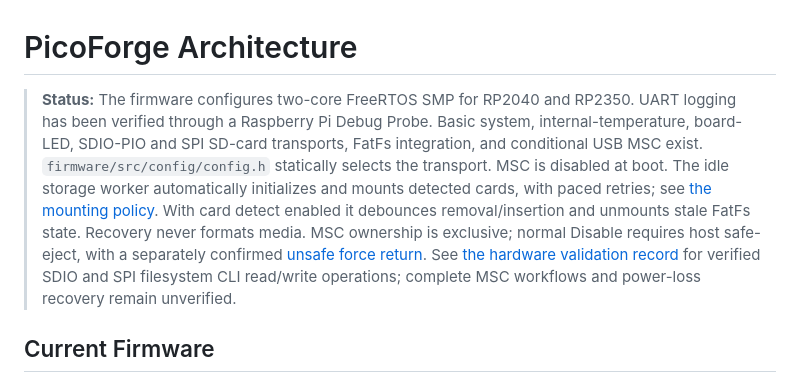
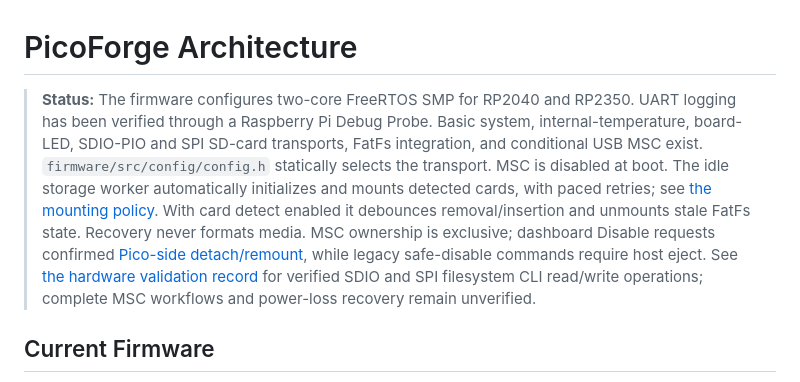
Before and after one commit to djwinter29-oss/PicoForge, a Markdown page: docs/architecture.md, the part around the change. Drawn GitHub-style.

```diff
--- a/docs/architecture.md
+++ b/docs/architecture.md
@@ -1,6 +1,6 @@
 # PicoForge Architecture
 
-> **Status:** The firmware configures two-core FreeRTOS SMP for RP2040 and RP2350. UART logging has been verified through a Raspberry Pi Debug Probe. Basic system, internal-temperature, board-LED, SDIO-PIO and SPI SD-card transports, FatFs integration, and conditional USB MSC exist. `firmware/src/config/config.h` statically selects the transport. MSC is disabled at boot. The idle storage worker automatically initializes and mounts detected cards, with paced retries; see [the mounting policy](cdc-cli.md). With card detect enabled it debounces removal/insertion and unmounts stale FatFs state. Recovery never formats media. MSC ownership is exclusive; normal Disable requires host safe-eject, with a separately confirmed [unsafe force return](usb-protocol.md#confirmed-force-return). See [the hardware validation record](../firmware/src/drivers/storage/README.md#sd-card-breakout) for verified SDIO and SPI filesystem CLI read/write operations; complete MSC workflows and power-loss recovery remain unverified.
+> **Status:** The firmware configures two-core FreeRTOS SMP for RP2040 and RP2350. UART logging has been verified through a Raspberry Pi Debug Probe. Basic system, internal-temperature, board-LED, SDIO-PIO and SPI SD-card transports, FatFs integration, and conditional USB MSC exist. `firmware/src/config/config.h` statically selects the transport. MSC is disabled at boot. The idle storage worker automatically initializes and mounts detected cards, with paced retries; see [the mounting policy](cdc-cli.md). With card detect enabled it debounces removal/insertion and unmounts stale FatFs state. Recovery never formats media. MSC ownership is exclusive; dashboard Disable requests confirmed [Pico-side detach/remount](usb-protocol.md#confirmed-force-return), while legacy safe-disable commands require host eject. See [the hardware validation record](../firmware/src/drivers/storage/README.md#sd-card-breakout) for verified SDIO and SPI filesystem CLI read/write operations; complete MSC workflows and power-loss recovery remain unverified.
 
 ## Current Firmware
 
```
Also changed, not shown: docs/usb-protocol.md (+8 -1 lines).
